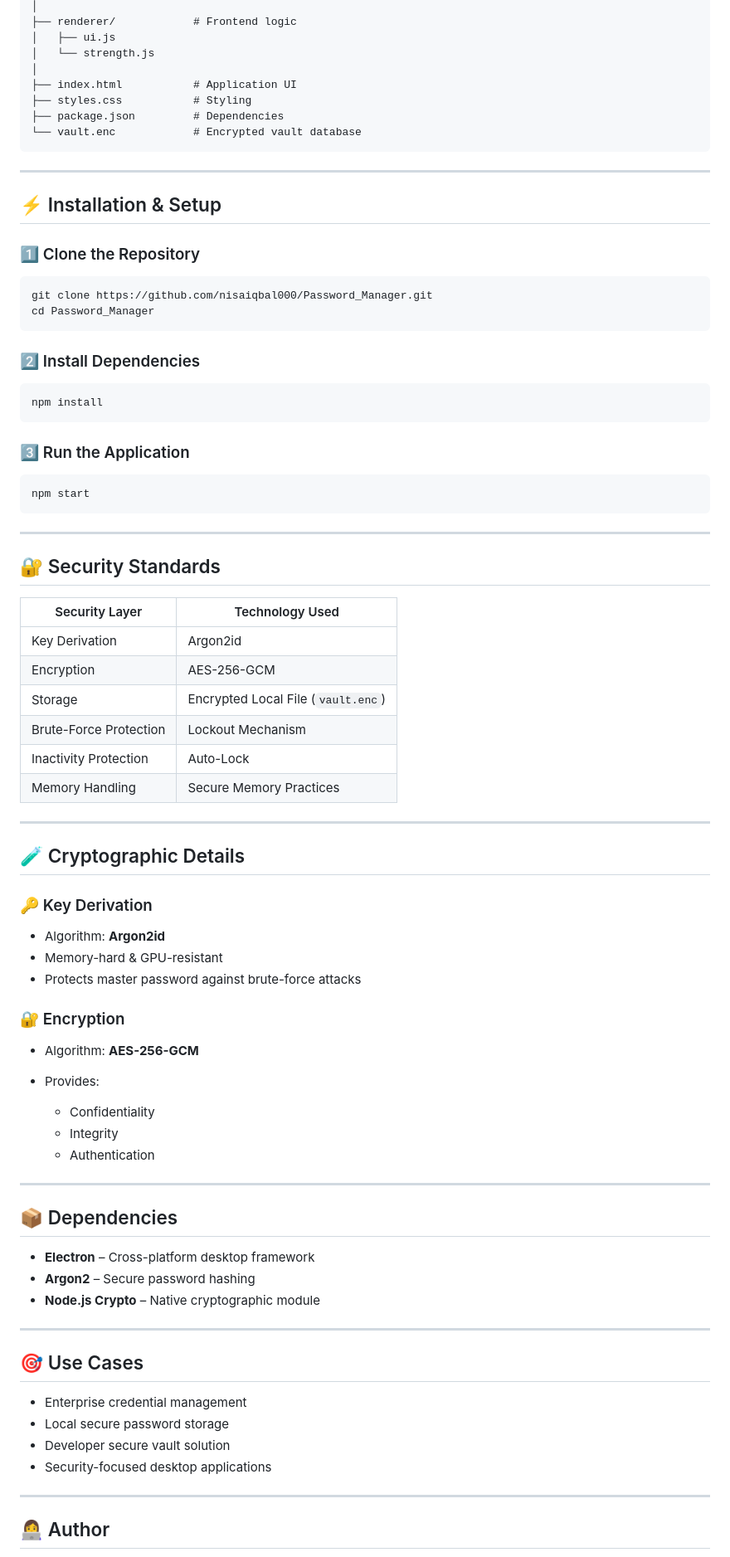
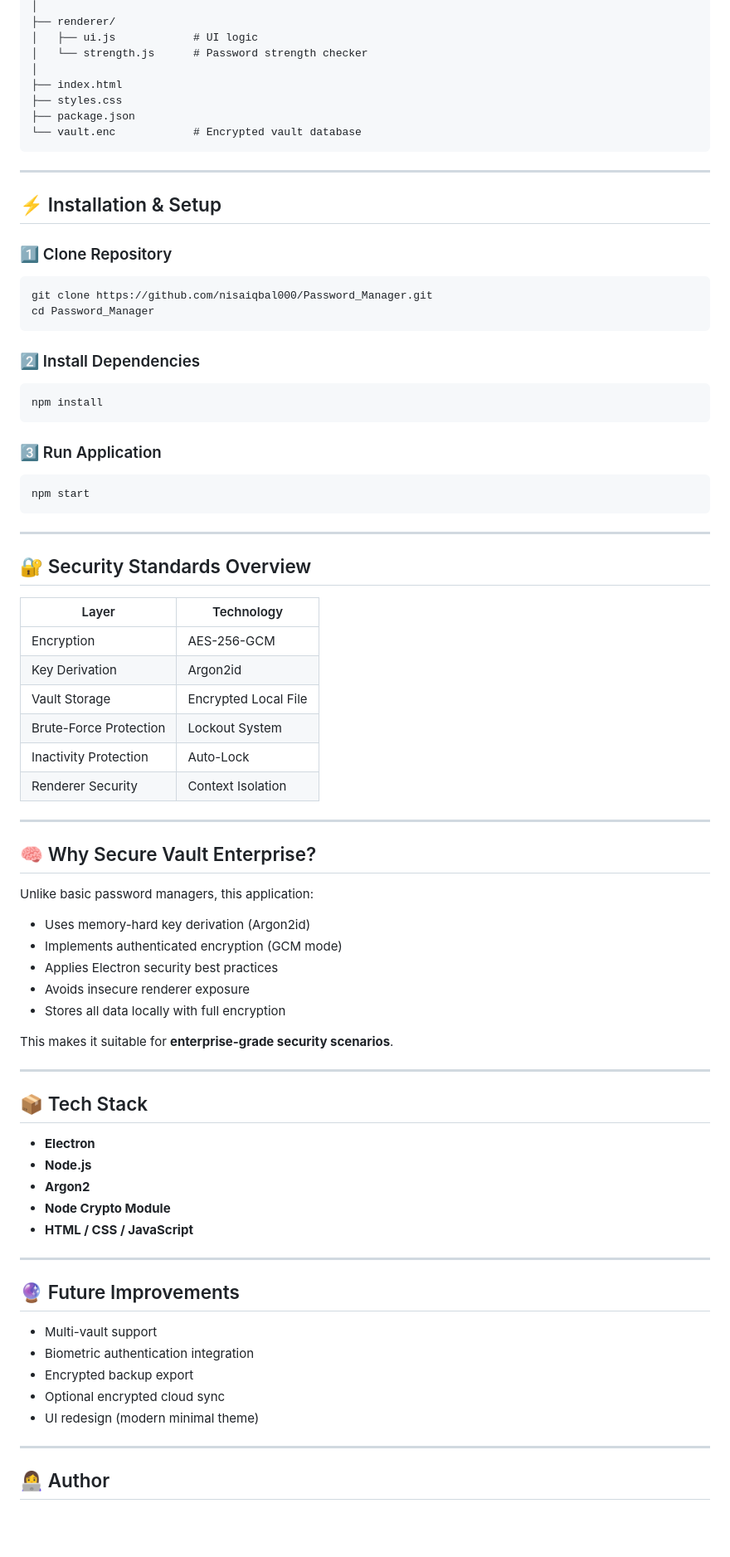
Before and after one commit to nisaiqbal000/Password_Manager, a Markdown page: README.md, the part around one of its changes. Shown at 83% size. GitHub-like rendering; blank space fills up the shorter version.

````diff
--- a/README.md
+++ b/README.md
@@ -87,11 +88,11 @@ secure-password-manager/
 │
-├── renderer/            # Frontend logic
-│   ├── ui.js
-│   └── strength.js
+├── renderer/
+│   ├── ui.js            # UI logic
+│   └── strength.js      # Password strength checker
 │
-├── index.html           # Application UI
-├── styles.css           # Styling
-├── package.json         # Dependencies
+├── index.html
+├── styles.css
+├── package.json
 └── vault.enc            # Encrypted vault database
 ```
 
@@ -99,7 +100,7 @@ secure-password-manager/
 
 ## ⚡ Installation & Setup
 
-### 1️⃣ Clone the Repository
+### 1️⃣ Clone Repository
 
 ```bash
 git clone https://github.com/nisaiqbal000/Password_Manager.git
@@ -112,7 +113,7 @@ cd Password_Manager
 npm install
 ```
 
-### 3️⃣ Run the Application
+### 3️⃣ Run Application
 
 ```bash
 npm start
@@ -120,52 +121,50 @@ npm start
 
 ---
 
-## 🔐 Security Standards
+## 🔐 Security Standards Overview
 
-| Security Layer         | Technology Used                    |
-| ---------------------- | ---------------------------------- |
-| Key Derivation         | Argon2id                           |
-| Encryption             | AES-256-GCM                        |
-| Storage                | Encrypted Local File (`vault.enc`) |
-| Brute-Force Protection | Lockout Mechanism                  |
-| Inactivity Protection  | Auto-Lock                          |
-| Memory Handling        | Secure Memory Practices            |
+| Layer                  | Technology           |
+| ---------------------- | -------------------- |
+| Encryption             | AES-256-GCM          |
+| Key Derivation         | Argon2id             |
+| Vault Storage          | Encrypted Local File |
+| Brute-Force Protection | Lockout System       |
+| Inactivity Protection  | Auto-Lock            |
+| Renderer Security      | Context Isolation    |
 
 ---
 
-## 🧪 Cryptographic Details
+## 🧠 Why Secure Vault Enterprise?
 
-### 🔑 Key Derivation
+Unlike basic password managers, this application:
 
-* Algorithm: **Argon2id**
-* Memory-hard & GPU-resistant
-* Protects master password against brute-force attacks
+* Uses memory-hard key derivation (Argon2id)
+* Implements authenticated encryption (GCM mode)
+* Applies Electron security best practices
+* Avoids insecure renderer exposure
+* Stores all data locally with full encryption
 
-### 🔐 Encryption
-
-* Algorithm: **AES-256-GCM**
-* Provides:
-
-  * Confidentiality
-  * Integrity
-  * Authentication
+This makes it suitable for **enterprise-grade security scenarios**.
 
 ---
 
-## 📦 Dependencies
+## 📦 Tech Stack
 
-* **Electron** – Cross-platform desktop framework
-* **Argon2** – Secure password hashing
-* **Node.js Crypto** – Native cryptographic module
+* **Electron**
+* **Node.js**
+* **Argon2**
+* **Node Crypto Module**
+* **HTML / CSS / JavaScript**
 
 ---
 
-## 🎯 Use Cases
+## 🔮 Future Improvements
 
-* Enterprise credential management
-* Local secure password storage
-* Developer secure vault solution
-* Security-focused desktop applications
+* Multi-vault support
+* Biometric authentication integration
+* Encrypted backup export
+* Optional encrypted cloud sync
+* UI redesign (modern minimal theme)
 
 ---
 
````
Also changed, not shown: other parts of README.md (+66 -66 lines).
